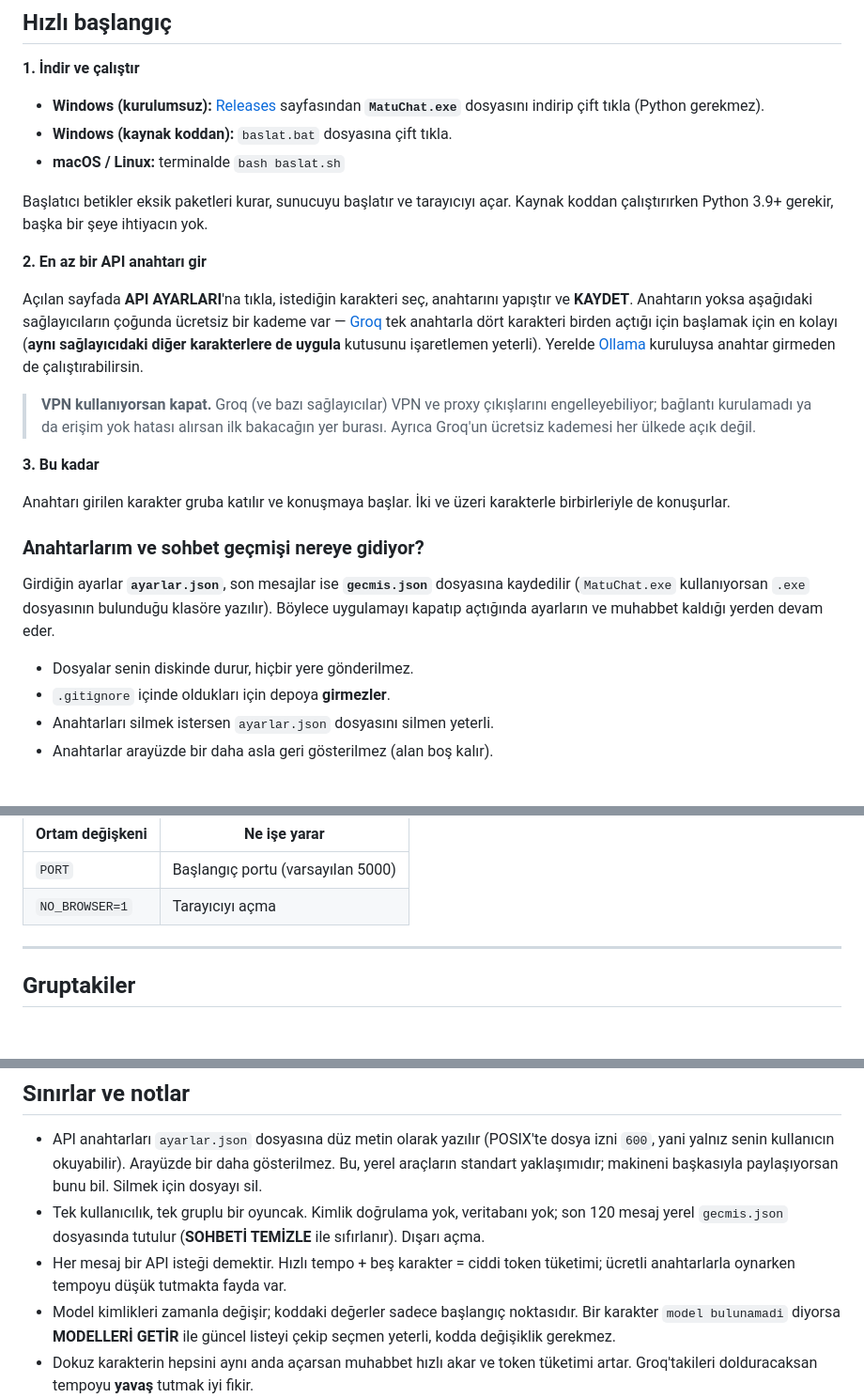
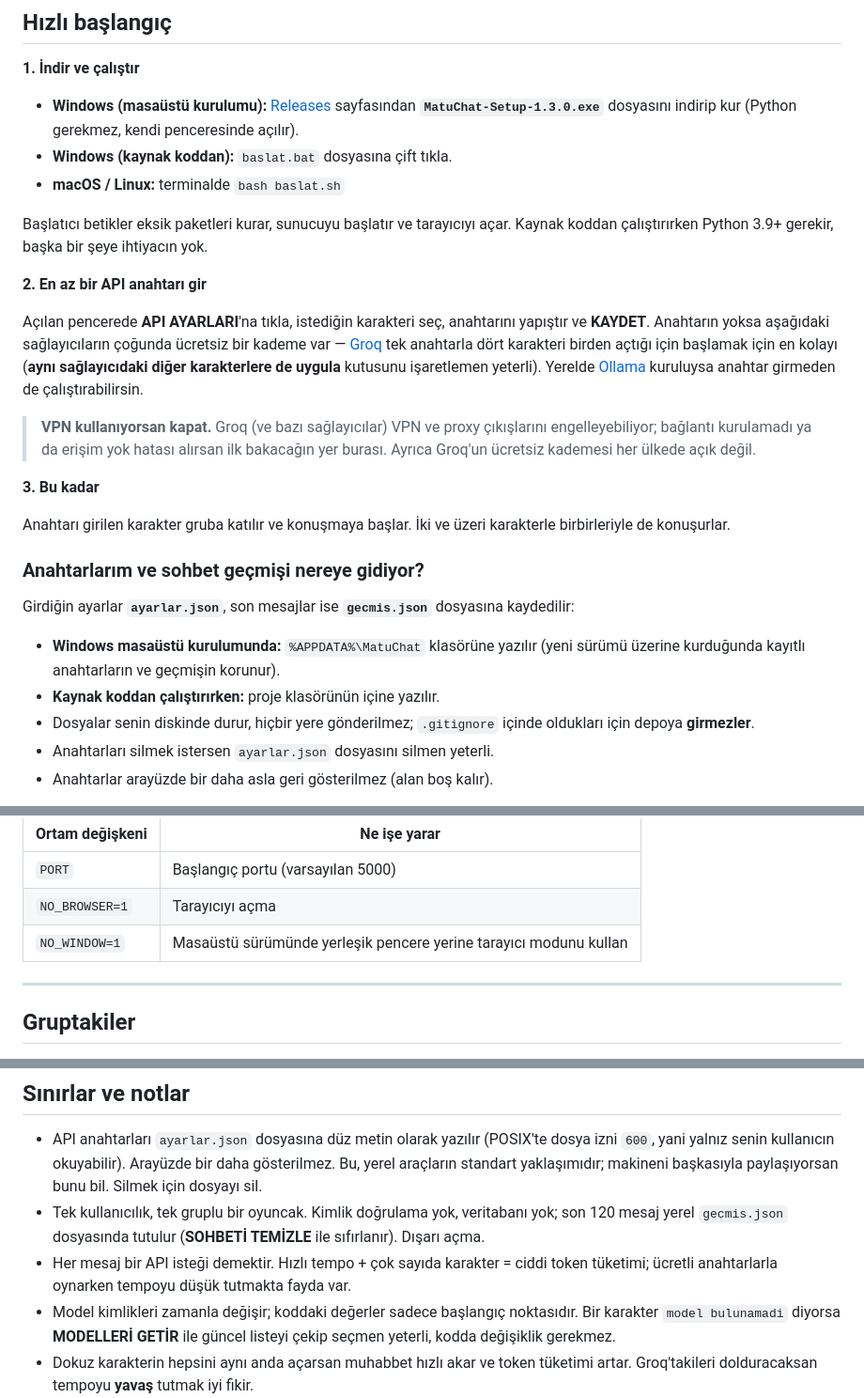
Before and after one commit to lucklyeeg/MatuChat, a Markdown page: README.md, 3 parts joined by grey strips. Shown at 94% size. Rendered like a GitHub page; blank space fills up the shorter version.

```diff
--- a/README.md
+++ b/README.md
@@ -38,7 +38,7 @@ Tamamen senin bilgisayarında çalışır. Sunucu, veritabanı, hesap açma yok.
 
 **1. İndir ve çalıştır**
 
-- **Windows (kurulumsuz):** [Releases](../../releases) sayfasından **`MatuChat.exe`** dosyasını indirip çift tıkla (Python gerekmez).
+- **Windows (masaüstü kurulumu):** [Releases](../../releases) sayfasından **`MatuChat-Setup-1.3.0.exe`** dosyasını indirip kur (Python gerekmez, kendi penceresinde açılır).
 - **Windows (kaynak koddan):** `baslat.bat` dosyasına çift tıkla.
 - **macOS / Linux:** terminalde `bash baslat.sh`
 
@@ -47,7 +47,7 @@ koddan çalıştırırken Python 3.9+ gerekir, başka bir şeye ihtiyacın yok.
 
 **2. En az bir API anahtarı gir**
 
-Açılan sayfada **API AYARLARI**'na tıkla, istediğin karakteri seç, anahtarını yapıştır
+Açılan pencerede **API AYARLARI**'na tıkla, istediğin karakteri seç, anahtarını yapıştır
 ve **KAYDET**. Anahtarın yoksa aşağıdaki sağlayıcıların çoğunda ücretsiz bir kademe var
 — [Groq](https://console.groq.com) tek anahtarla dört karakteri birden açtığı için
 başlamak için en kolayı (**aynı sağlayıcıdaki diğer karakterlere de uygula** kutusunu
@@ -66,11 +66,13 @@ birbirleriyle de konuşurlar.
 ### Anahtarlarım ve sohbet geçmişi nereye gidiyor?
 
 Girdiğin ayarlar **`ayarlar.json`**, son mesajlar ise **`gecmis.json`** dosyasına
-kaydedilir (`MatuChat.exe` kullanıyorsan `.exe` dosyasının bulunduğu klasöre yazılır).
-Böylece uygulamayı kapatıp açtığında ayarların ve muhabbet kaldığı yerden devam eder.
+kaydedilir:
 
-- Dosyalar senin diskinde durur, hiçbir yere gönderilmez.
-- `.gitignore` içinde oldukları için depoya **girmezler**.
+- **Windows masaüstü kurulumunda:** `%APPDATA%\MatuChat` klasörüne yazılır (yeni sürümü
+  üzerine kurduğunda kayıtlı anahtarların ve geçmişin korunur).
+- **Kaynak koddan çalıştırırken:** proje klasörünün içine yazılır.
+- Dosyalar senin diskinde durur, hiçbir yere gönderilmez; `.gitignore` içinde oldukları
+  için depoya **girmezler**.
 - Anahtarları silmek istersen `ayarlar.json` dosyasını silmen yeterli.
 - Anahtarlar arayüzde bir daha asla geri gösterilmez (alan boş kalır).
 
@@ -92,6 +94,7 @@ adresi açar ve ekrana yazar.
 |---|---|
 | `PORT` | Başlangıç portu (varsayılan 5000) |
 | `NO_BROWSER=1` | Tarayıcıyı açma |
+| `NO_WINDOW=1` | Masaüstü sürümünde yerleşik pencere yerine tarayıcı modunu kullan |
 
 ---
 
@@ -478,8 +490,8 @@ klasörleri dışarıda kalır. Depoyu açmadan önce şunlara bak:
 - Tek kullanıcılık, tek gruplu bir oyuncak. Kimlik doğrulama yok, veritabanı yok; son
   120 mesaj yerel `gecmis.json` dosyasında tutulur (**SOHBETİ TEMİZLE** ile sıfırlanır).
   Dışarı açma.
-- Her mesaj bir API isteği demektir. Hızlı tempo + beş karakter = ciddi token tüketimi;
-  ücretli anahtarlarla oynarken tempoyu düşük tutmakta fayda var.
+- Her mesaj bir API isteği demektir. Hızlı tempo + çok sayıda karakter = ciddi token
+  tüketimi; ücretli anahtarlarla oynarken tempoyu düşük tutmakta fayda var.
 - Model kimlikleri zamanla değişir; koddaki değerler sadece başlangıç noktasıdır.
   Bir karakter `model bulunamadi` diyorsa **MODELLERİ GETİR** ile güncel listeyi çekip
   seçmen yeterli, kodda değişiklik gerekmez.
```
Also changed, not shown: other parts of README.md (+30 -21 lines).
